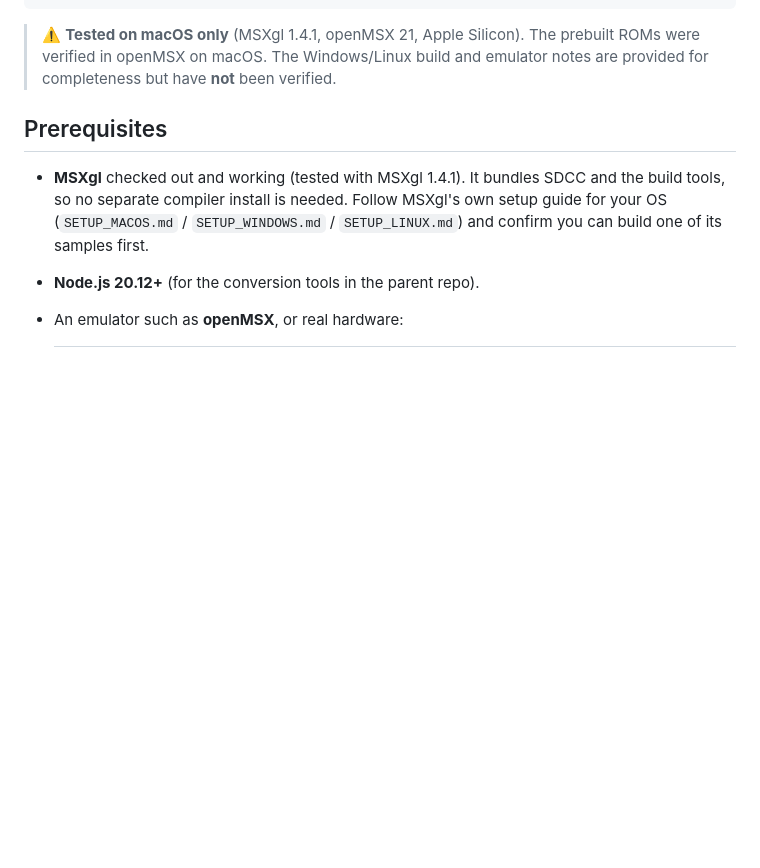
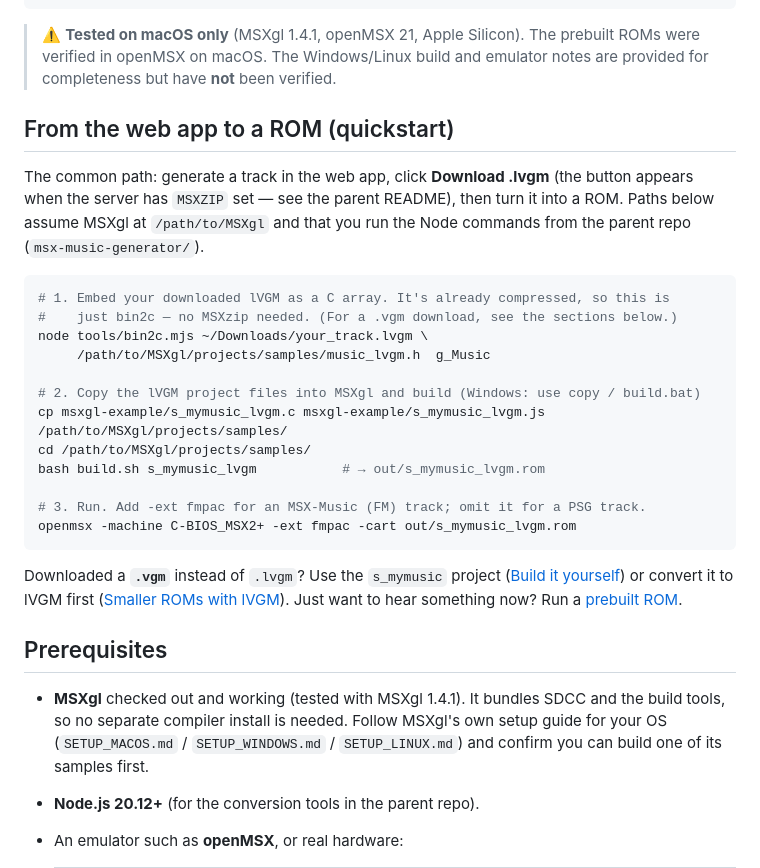
Before and after one commit to jurjen74/msx-music-generator, a Markdown page: msxgl-example/README.md, the part around the change. GitHub-like rendering; blank space fills up the shorter version.

Commit message:
docs(example): add "From the web app to a ROM" quickstart
Captures the common path verified end-to-end: Download .lvgm → bin2c →
build s_mymusic_lvgm → run in openMSX (with -ext fmpac for FM). Notes that
a downloaded .lvgm is already compressed (bin2c only, no MSXzip), and links
to the .vgm / prebuilt routes. All anchors verified against GitHub slug rules.

Co-Authored-By: Claude Opus 4.8 <noreply@anthropic.com>

````diff
--- a/msxgl-example/README.md
+++ b/msxgl-example/README.md
@@ -18,6 +18,33 @@ This dir:  .vgm ─→ music_vgm.h  ─→ build s_mymusic       ─→ ROM ─
 > ⚠️ **Tested on macOS only** (MSXgl 1.4.1, openMSX 21, Apple Silicon). The prebuilt
 > ROMs were verified in openMSX on macOS. The Windows/Linux build and emulator
 > notes are provided for completeness but have **not** been verified.
+
+## From the web app to a ROM (quickstart)
+
+The common path: generate a track in the web app, click **Download .lvgm** (the
+button appears when the server has `MSXZIP` set — see the parent README), then
+turn it into a ROM. Paths below assume MSXgl at `/path/to/MSXgl` and that you run
+the Node commands from the parent repo (`msx-music-generator/`).
+
+```bash
+# 1. Embed your downloaded lVGM as a C array. It's already compressed, so this is
+#    just bin2c — no MSXzip needed. (For a .vgm download, see the sections below.)
+node tools/bin2c.mjs ~/Downloads/your_track.lvgm \
+     /path/to/MSXgl/projects/samples/music_lvgm.h  g_Music
+
+# 2. Copy the lVGM project files into MSXgl and build (Windows: use copy / build.bat)
+cp msxgl-example/s_mymusic_lvgm.c msxgl-example/s_mymusic_lvgm.js  /path/to/MSXgl/projects/samples/
+cd /path/to/MSXgl/projects/samples/
+bash build.sh s_mymusic_lvgm           # → out/s_mymusic_lvgm.rom
+
+# 3. Run. Add -ext fmpac for an MSX-Music (FM) track; omit it for a PSG track.
+openmsx -machine C-BIOS_MSX2+ -ext fmpac -cart out/s_mymusic_lvgm.rom
+```
+
+Downloaded a **`.vgm`** instead of `.lvgm`? Use the `s_mymusic` project
+([Build it yourself](#build-it-yourself--the-included-demo-track)) or convert it
+to lVGM first ([Smaller ROMs with lVGM](#smaller-roms-with-lvgm)). Just want to
+hear something now? Run a [prebuilt ROM](#try-it-immediately-prebuilt-roms--no-toolchain-needed).
 
 ## Prerequisites
 
````
